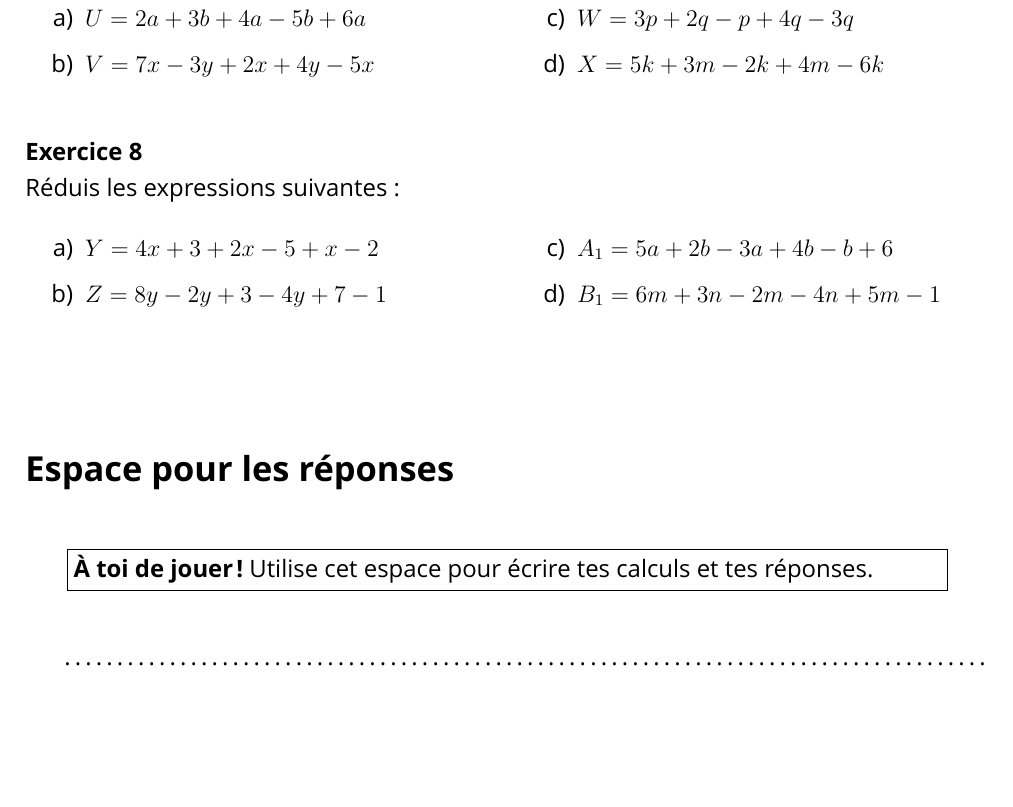
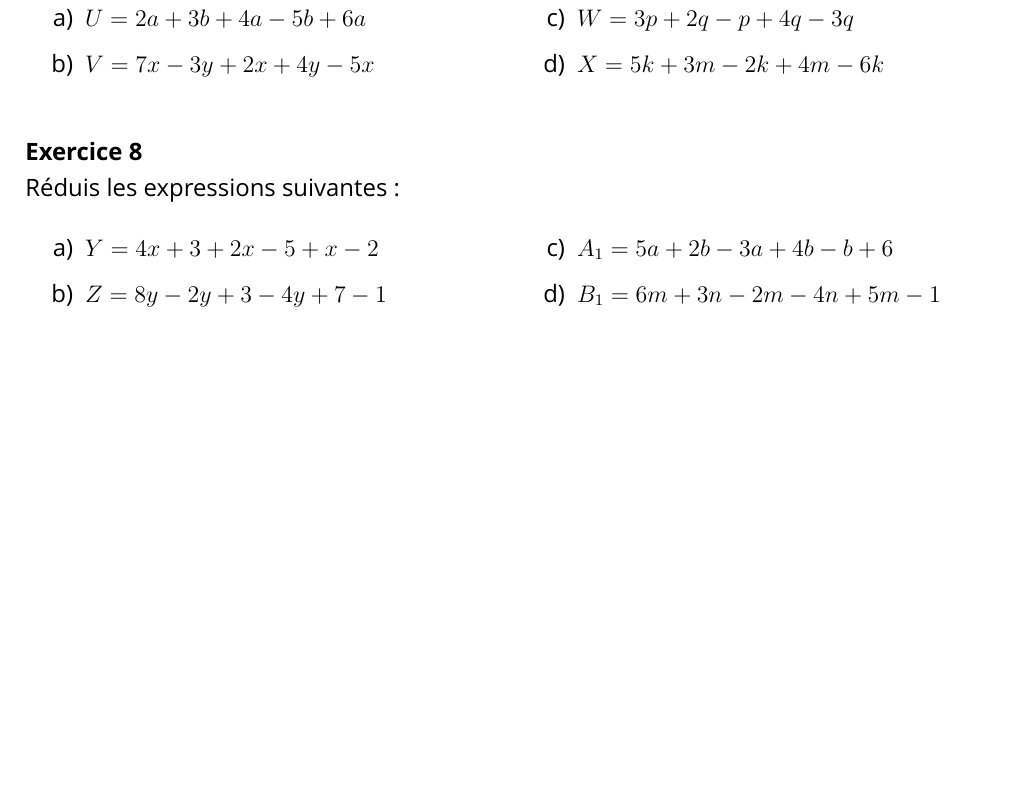
Before and after one commit to iliasmelhaoui/iliasmelhaoui, a LaTeX document (reduction_expressions_litterales_5eme.tex): part of page 2 of 2, cut so that both start at the same text, the shorter picture padded with empty space. Compiled offline with XeLaTeX; a missing font is replaced by an installed copy or a similar font.

Commit message:
Suppression du pied de page et de l'espace pour les réponses
Co-authored-by: iliasmelhaoui <iliasmelhaoui@users.noreply.github.com>

```diff
--- a/reduction_expressions_litterales_5eme.tex
+++ b/reduction_expressions_litterales_5eme.tex
@@ -14,7 +14,6 @@
 \usepackage{multicol}
 \usepackage{xcolor}
 \usepackage{fancyhdr}
-\usepackage{lastpage}
 \usepackage{fontspec}
 \usepackage{setspace}
 
@@ -26,23 +25,18 @@
 
 %% Style pour les exercices
 \newcommand{\exercice}[1]{\vspace{0.5cm}\noindent{\textbf{Exercice #1}} \\}
-\newcommand{\question}[1]{\vspace{0.3cm}\noindent #1 \\}
-\newcommand{\reponse}[1]{\vspace{0.2cm}\noindent{\color{gray}\small #1} \\}
 
-%% En-tête et pied de page
+%% En-tête sans pied de page
 \pagestyle{fancy}
 \fancyhf{}
 \fancyhead[L]{\textbf{\underline{\LARGE S14 ; F2}}}
-\fancyhead[R]{}
-\fancyfoot[C]{\thepage / \pageref{LastPage}}
 \renewcommand{\headrulewidth}{0pt}
-\renewcommand{\footrulewidth}{0.4pt}
 
 \begin{document}
 
 \thispagestyle{fancy}
 
-%% Début des exercices (recto)
+%% Début des exercices
 \exercice{1}
 Réduis les expressions suivantes :
 \begin{multicols}{2}
@@ -127,22 +121,3 @@ Réduis les expressions suivantes :
 \end{enumerate}
 \end{multicols}
 
-\vspace{1cm}
-
-%% Espace pour les réponses (verso)
-\section*{Espace pour les réponses}
-\vspace{0.5cm}
-
-\begin{center}
-\fbox{\begin{minipage}{0.9\textwidth}
-\textbf{À toi de jouer !} Utilise cet espace pour écrire tes calculs et tes réponses.
-\end{minipage}}
-\end{center}
-
-\vspace{0.5cm}
-
-\dotfill
-
-\vspace{2cm}
-
-\dotfill
```
Also changed, not shown: reduction_expressions_litterales_5eme.tex (17 more changed lines).
